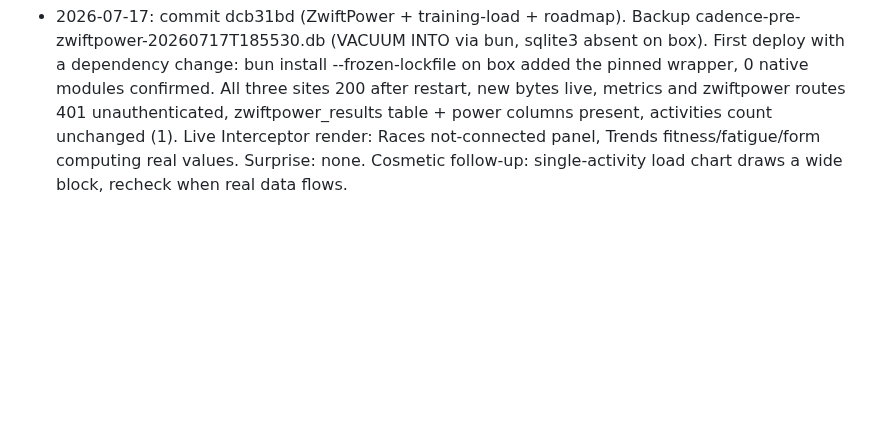
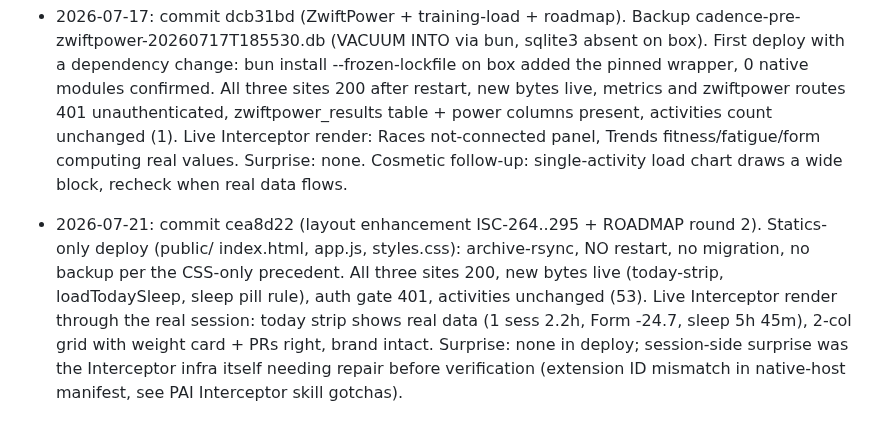
Before and after one commit to arfiala/cadence, a Markdown page: deploy/NOTES.md, the part around the change. Drawn GitHub-style; blank space fills up the shorter version.

Commit message:
Deploy log: cea8d22 layout enhancement live

```diff
--- a/deploy/NOTES.md
+++ b/deploy/NOTES.md
@@ -51,3 +51,4 @@ Bootstrapped 2026-07-17 from the deploy records in the project ISA and PAI PROJE
 
 - 2026-07-16: Module-era deploys and stretch tab (see ISA Verification rounds for detail). Method as above.
 - 2026-07-17: commit dcb31bd (ZwiftPower + training-load + roadmap). Backup cadence-pre-zwiftpower-20260717T185530.db (VACUUM INTO via bun, sqlite3 absent on box). First deploy with a dependency change: bun install --frozen-lockfile on box added the pinned wrapper, 0 native modules confirmed. All three sites 200 after restart, new bytes live, metrics and zwiftpower routes 401 unauthenticated, zwiftpower_results table + power columns present, activities count unchanged (1). Live Interceptor render: Races not-connected panel, Trends fitness/fatigue/form computing real values. Surprise: none. Cosmetic follow-up: single-activity load chart draws a wide block, recheck when real data flows.
+- 2026-07-21: commit cea8d22 (layout enhancement ISC-264..295 + ROADMAP round 2). Statics-only deploy (public/ index.html, app.js, styles.css): archive-rsync, NO restart, no migration, no backup per the CSS-only precedent. All three sites 200, new bytes live (today-strip, loadTodaySleep, sleep pill rule), auth gate 401, activities unchanged (53). Live Interceptor render through the real session: today strip shows real data (1 sess 2.2h, Form -24.7, sleep 5h 45m), 2-col grid with weight card + PRs right, brand intact. Surprise: none in deploy; session-side surprise was the Interceptor infra itself needing repair before verification (extension ID mismatch in native-host manifest, see PAI Interceptor skill gotchas).
```
